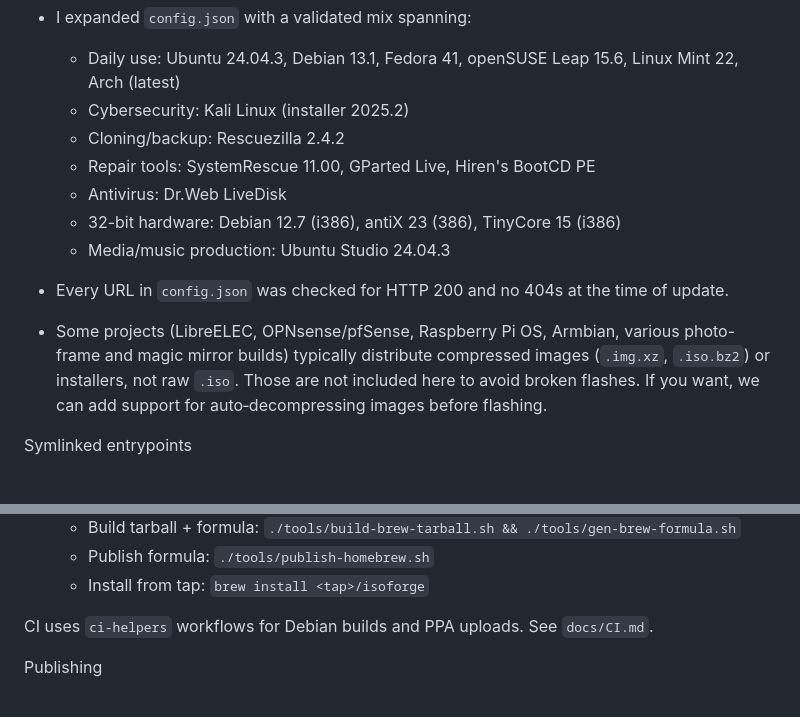
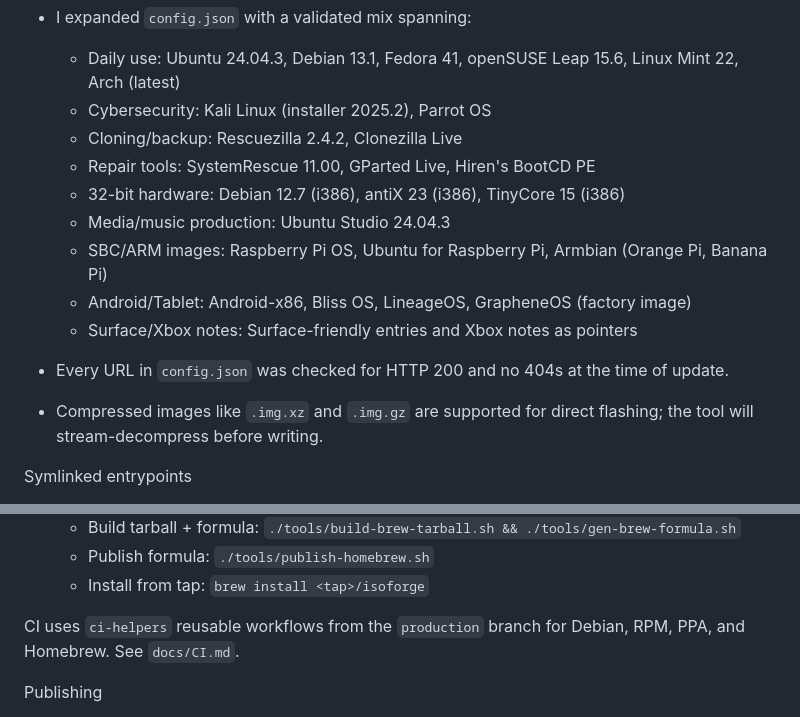
Before and after one commit to nikolareljin/burn-iso, a Markdown page: README.md, 2 parts joined by grey strips. Rendered like a GitHub page.

Commit message:
chore: update README info and documentation about ISO images

```diff
--- a/README.md
+++ b/README.md
@@ -30,15 +30,17 @@ Curated Distros (config.json)
 
 - I expanded `config.json` with a validated mix spanning:
   - Daily use: Ubuntu 24.04.3, Debian 13.1, Fedora 41, openSUSE Leap 15.6, Linux Mint 22, Arch (latest)
-  - Cybersecurity: Kali Linux (installer 2025.2)
-  - Cloning/backup: Rescuezilla 2.4.2
+  - Cybersecurity: Kali Linux (installer 2025.2), Parrot OS
+  - Cloning/backup: Rescuezilla 2.4.2, Clonezilla Live
   - Repair tools: SystemRescue 11.00, GParted Live, Hiren's BootCD PE
-  - Antivirus: Dr.Web LiveDisk
-  - 32-bit hardware: Debian 12.7 (i386), antiX 23 (386), TinyCore 15 (i386)
+  - 32-bit hardware: Debian 12.7 (i386), antiX 23 (i386), TinyCore 15 (i386)
   - Media/music production: Ubuntu Studio 24.04.3
+  - SBC/ARM images: Raspberry Pi OS, Ubuntu for Raspberry Pi, Armbian (Orange Pi, Banana Pi)
+  - Android/Tablet: Android-x86, Bliss OS, LineageOS, GrapheneOS (factory image)
+  - Surface/Xbox notes: Surface-friendly entries and Xbox notes as pointers
 
 - Every URL in `config.json` was checked for HTTP 200 and no 404s at the time of update.
-- Some projects (LibreELEC, OPNsense/pfSense, Raspberry Pi OS, Armbian, various photo-frame and magic mirror builds) typically distribute compressed images (`.img.xz`, `.iso.bz2`) or installers, not raw `.iso`. Those are not included here to avoid broken flashes. If you want, we can add support for auto‑decompressing images before flashing.
+- Compressed images like `.img.xz` and `.img.gz` are supported for direct flashing; the tool will stream-decompress before writing.
 
 Symlinked entrypoints
 
@@ -138,7 +140,7 @@ Packaging
   - Publish formula: `./tools/publish-homebrew.sh`
   - Install from tap: `brew install <tap>/isoforge`
 
-CI uses `ci-helpers` workflows for Debian builds and PPA uploads. See `docs/CI.md`.
+CI uses `ci-helpers` reusable workflows from the `production` branch for Debian, RPM, PPA, and Homebrew. See `docs/CI.md`.
 
 Publishing
 
```
